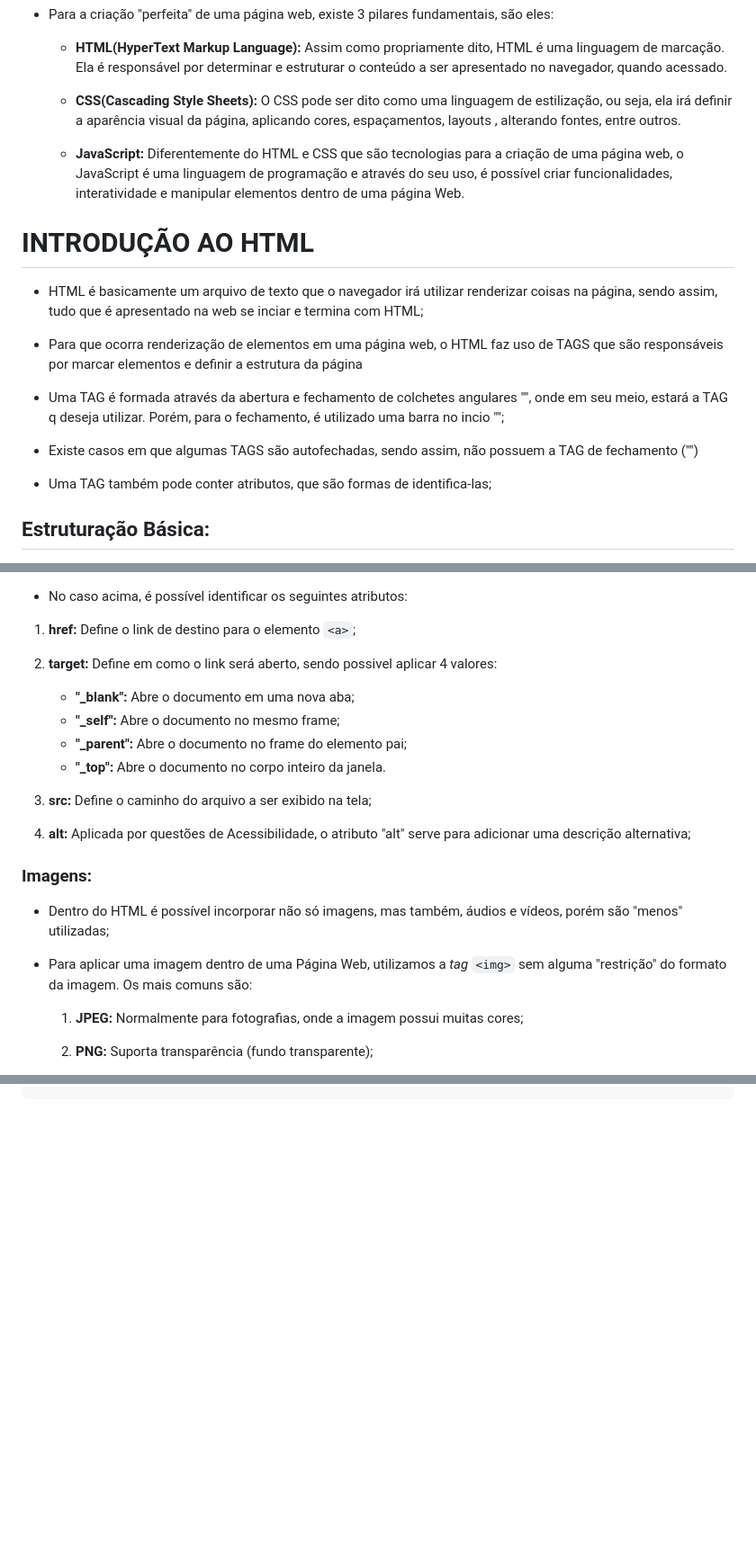
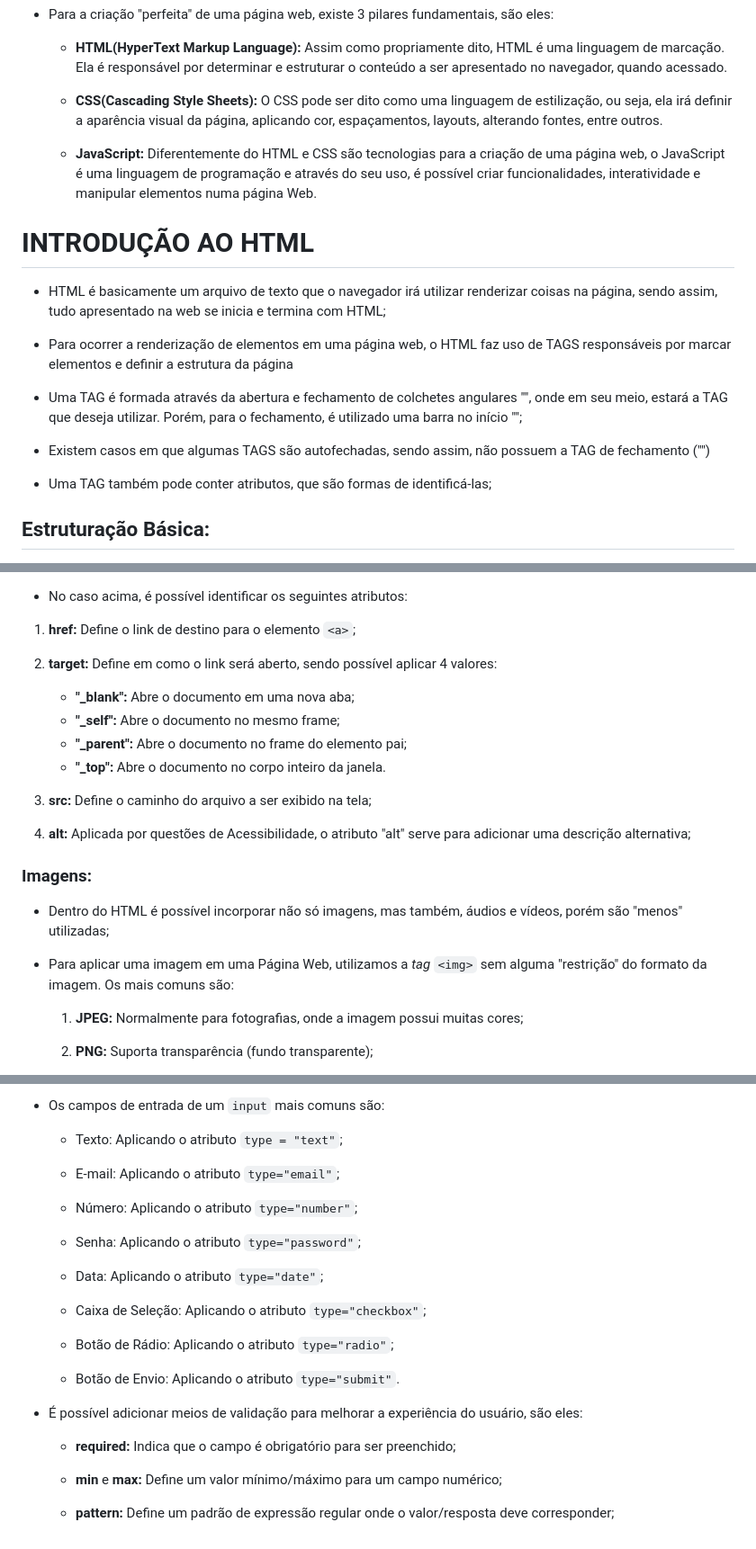
Before and after one commit to L-d3v/Desenvolvimento-Web---FGV, a Markdown page: NOTES/MODULO I/Intro.md, 3 parts joined by grey strips. Shown: that part at 90% size. Rendered like a GitHub page; blank space fills up the shorter version.

Commit message:
Finalização HTML Básico

```diff
--- a/NOTES/MODULO I/Intro.md
+++ b/NOTES/MODULO I/Intro.md
@@ -12,26 +12,26 @@
   - **HTML(HyperText Markup Language):** Assim como propriamente dito, HTML é uma linguagem de marcação. Ela é responsável por determinar e estruturar o conteúdo a ser apresentado no navegador, quando acessado.
 
 
-  - **CSS(Cascading Style Sheets):** O CSS pode ser dito como uma linguagem de estilização, ou seja, ela irá definir a aparência visual da página, aplicando cores, espaçamentos, layouts , alterando fontes, entre outros.
+  - **CSS(Cascading Style Sheets):** O CSS pode ser dito como uma linguagem de estilização, ou seja, ela irá definir a aparência visual da página, aplicando cor, espaçamentos, layouts, alterando fontes, entre outros.
 
 
-  - **JavaScript:** Diferentemente do HTML e CSS que são tecnologias para a criação de uma página web, o JavaScript é uma linguagem de programação e através do seu uso, é possível criar funcionalidades, interatividade e manipular elementos dentro de uma página Web.
+  - **JavaScript:** Diferentemente do HTML e CSS são tecnologias para a criação de uma página web, o JavaScript é uma linguagem de programação e através do seu uso, é possível criar funcionalidades, interatividade e manipular elementos numa página Web.
 
 # INTRODUÇÃO AO HTML
 
-- HTML é basicamente um arquivo de texto que o navegador irá utilizar renderizar coisas na página, sendo assim, tudo que é apresentado na web se inciar e termina com HTML;
+- HTML é basicamente um arquivo de texto que o navegador irá utilizar renderizar coisas na página, sendo assim, tudo apresentado na web se inicia e termina com HTML;
 
 
-- Para que ocorra renderização de elementos em uma página web, o HTML faz uso de TAGS que são responsáveis por marcar elementos e definir a estrutura da página
+- Para ocorrer a renderização de elementos em uma página web, o HTML faz uso de TAGS responsáveis por marcar elementos e definir a estrutura da página
 
 
-- Uma TAG é formada através da abertura e fechamento de colchetes angulares "<tag>", onde em seu meio, estará a TAG q deseja utilizar. Porém, para o fechamento, é utilizado  uma barra no incio "</tag>";
+- Uma TAG é formada através da abertura e fechamento de colchetes angulares "<tag>", onde em seu meio, estará a TAG que deseja utilizar. Porém, para o fechamento, é utilizado uma barra no início "</tag>";
 
 
-- Existe casos em que algumas TAGS são autofechadas, sendo assim, não possuem a TAG de fechamento ("</tag>")
+- Existem casos em que algumas TAGS são autofechadas, sendo assim, não possuem a TAG de fechamento ("</tag>")
 
 
-- Uma TAG também pode conter atributos, que são formas de identifica-las;
+- Uma TAG também pode conter atributos, que são formas de identificá-las;
 
 ## Estruturação Básica:
 
@@ -144,7 +144,7 @@
 
 
 2. **target:**
-   Define em como o link será aberto, sendo possivel aplicar 4 valores:
+   Define em como o link será aberto, sendo possível aplicar 4 valores:
     - **"_blank":** Abre o documento em uma nova aba;
     - **"_self":** Abre o documento no mesmo frame;
     - **"_parent":** Abre o documento no frame do elemento pai;
@@ -161,7 +161,7 @@
 - Dentro do HTML é possível incorporar não só imagens, mas também, áudios e vídeos, porém são "menos" utilizadas;
 
 
-- Para aplicar uma imagem dentro de uma Página Web, utilizamos a _tag_ `<img>` sem alguma "restrição" do formato da imagem. Os mais comuns são:
+- Para aplicar uma imagem em uma Página Web, utilizamos a _tag_ `<img>` sem alguma "restrição" do formato da imagem. Os mais comuns são:
 
     1. **JPEG:** Normalmente para fotografias, onde a imagem possui muitas cores;
 
@@ -199,0 +279,23 @@
+- Os campos de entrada de um `input` mais comuns são:
+    * Texto: Aplicando o atributo `type = "text"`;
+
+    * E-mail: Aplicando o atributo `type="email"`;
+
+    * Número: Aplicando o atributo `type="number"`;
+
+    * Senha: Aplicando o atributo `type="password"`;
+
+    * Data: Aplicando o atributo `type="date"`;
+
+    * Caixa de Seleção: Aplicando o atributo `type="checkbox"`;
+
+    * Botão de Rádio: Aplicando o atributo   `type="radio"`;
+
+    * Botão de Envio: Aplicando o atributo `type="submit"`.
+
+- É possível adicionar meios de validação para melhorar a experiência do usuário, são eles:
+    * **required:** Indica que o campo é obrigatório para ser preenchido;
+
+    * **min** e **max:** Define um valor mínimo/máximo para um campo numérico;
+
+    * **pattern:** Define um padrão de expressão regular onde o valor/resposta deve corresponder;
```
Also changed, not shown: other parts of NOTES/MODULO I/Intro.md (+91 -12 lines).
